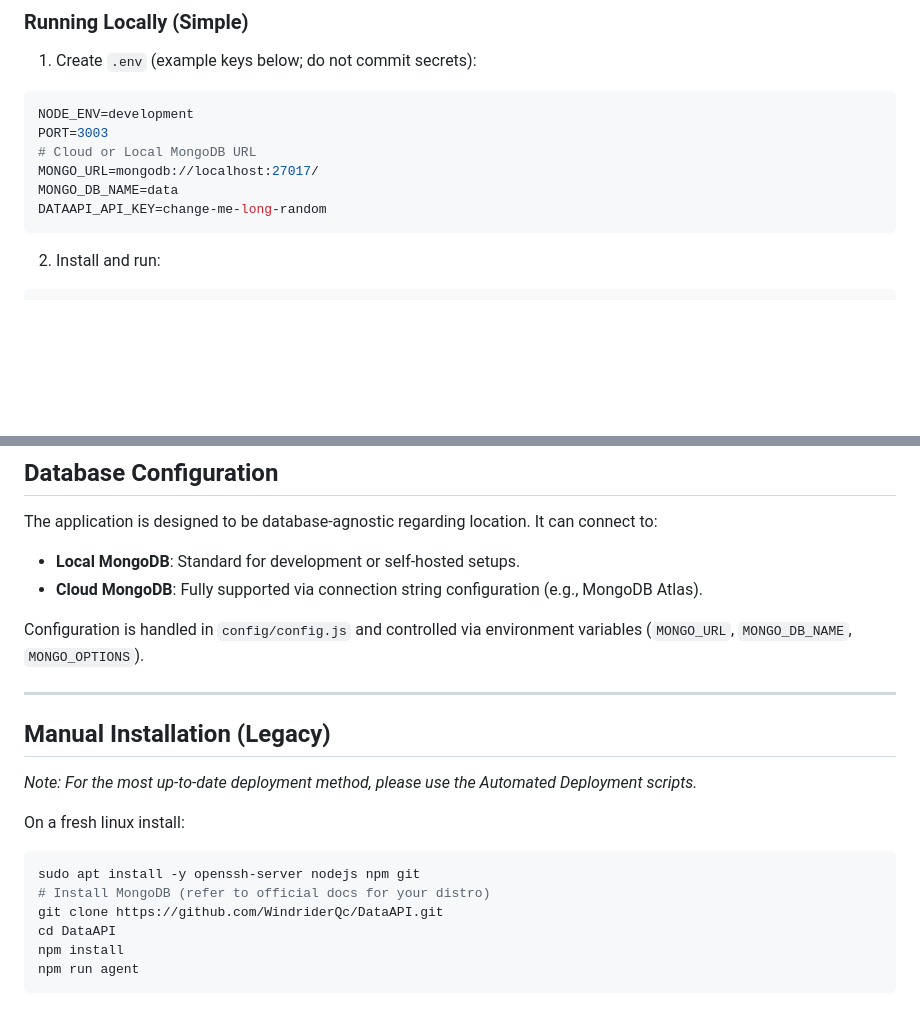
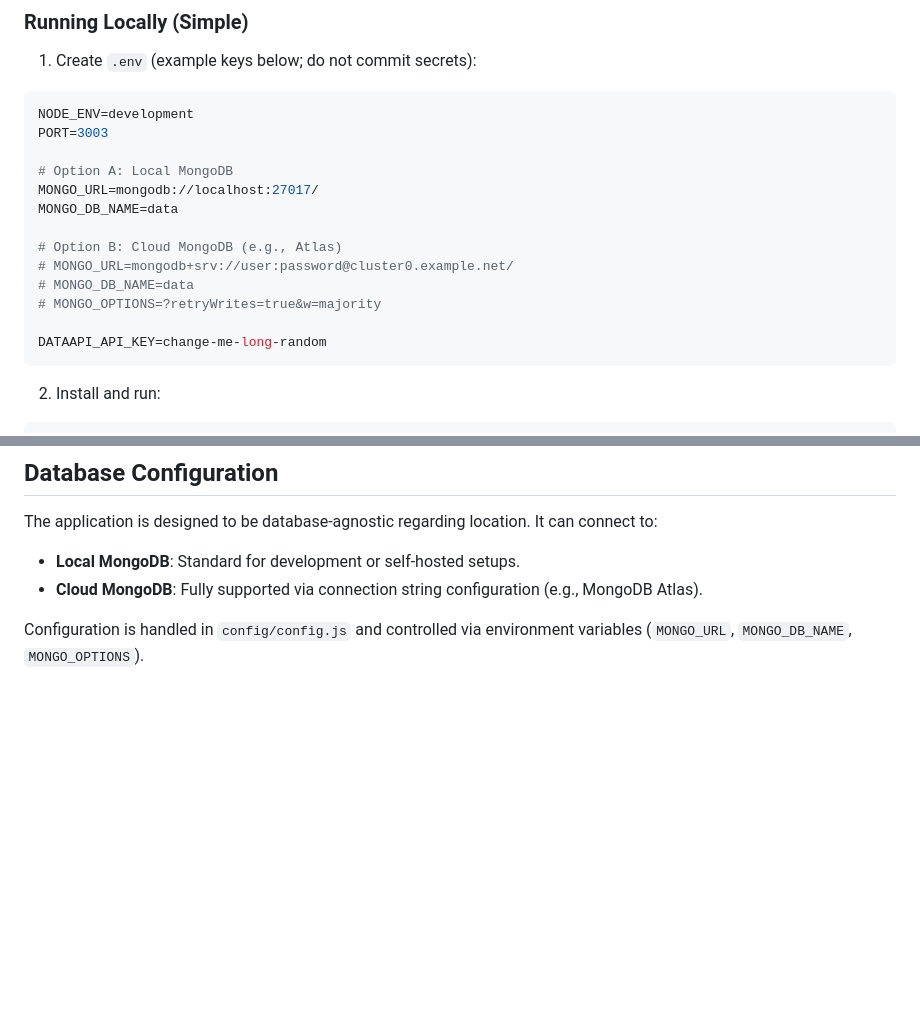
Before and after one commit to WindriderQc/DataAPI, a Markdown page: README.md, 2 parts joined by grey strips. Rendered like a GitHub page; blank space fills up the shorter version.

Commit message:
Update README.md: Remove legacy instructions and clarify Cloud DB support
- Removed "Manual Installation (Legacy)" section.
- Added explicit configuration examples for "Cloud MongoDB" in the "Running Locally" section.
- Refined section headers for clarity.

````diff
--- a/README.md
+++ b/README.md
@@ -82,9 +82,16 @@ set -a; source deploy.env; set +a; sudo -E ./deploy_dataapi_mint.sh
 ```bash
 NODE_ENV=development
 PORT=3003
-# Cloud or Local MongoDB URL
+
+# Option A: Local MongoDB
 MONGO_URL=mongodb://localhost:27017/
 MONGO_DB_NAME=data
+
+# Option B: Cloud MongoDB (e.g., Atlas)
+# MONGO_URL=mongodb+srv://user:password@cluster0.example.net/
+# MONGO_DB_NAME=data
+# MONGO_OPTIONS=?retryWrites=true&w=majority
+
 DATAAPI_API_KEY=change-me-long-random
 ```
 
@@ -108,20 +115,3 @@ The application is designed to be database-agnostic regarding location. It can c
 *   **Cloud MongoDB**: Fully supported via connection string configuration (e.g., MongoDB Atlas).
 
 Configuration is handled in `config/config.js` and controlled via environment variables (`MONGO_URL`, `MONGO_DB_NAME`, `MONGO_OPTIONS`).
-
----
-
-## Manual Installation (Legacy)
-
-*Note: For the most up-to-date deployment method, please use the Automated Deployment scripts.*
-
-On a fresh linux install:
-
-```bash
-sudo apt install -y openssh-server nodejs npm git
-# Install MongoDB (refer to official docs for your distro)
-git clone https://github.com/WindriderQc/DataAPI.git
-cd DataAPI
-npm install
-npm run agent
-```
````
